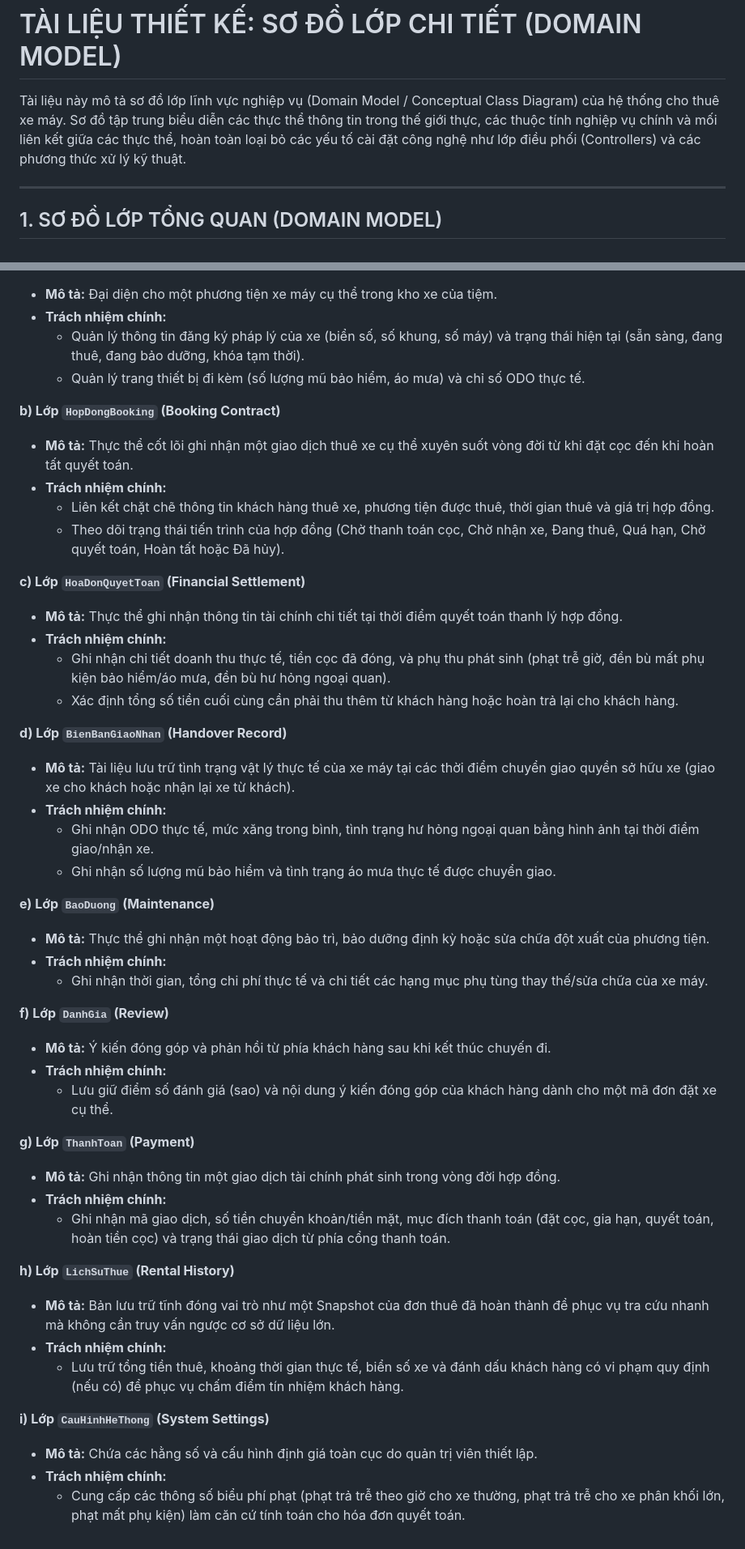
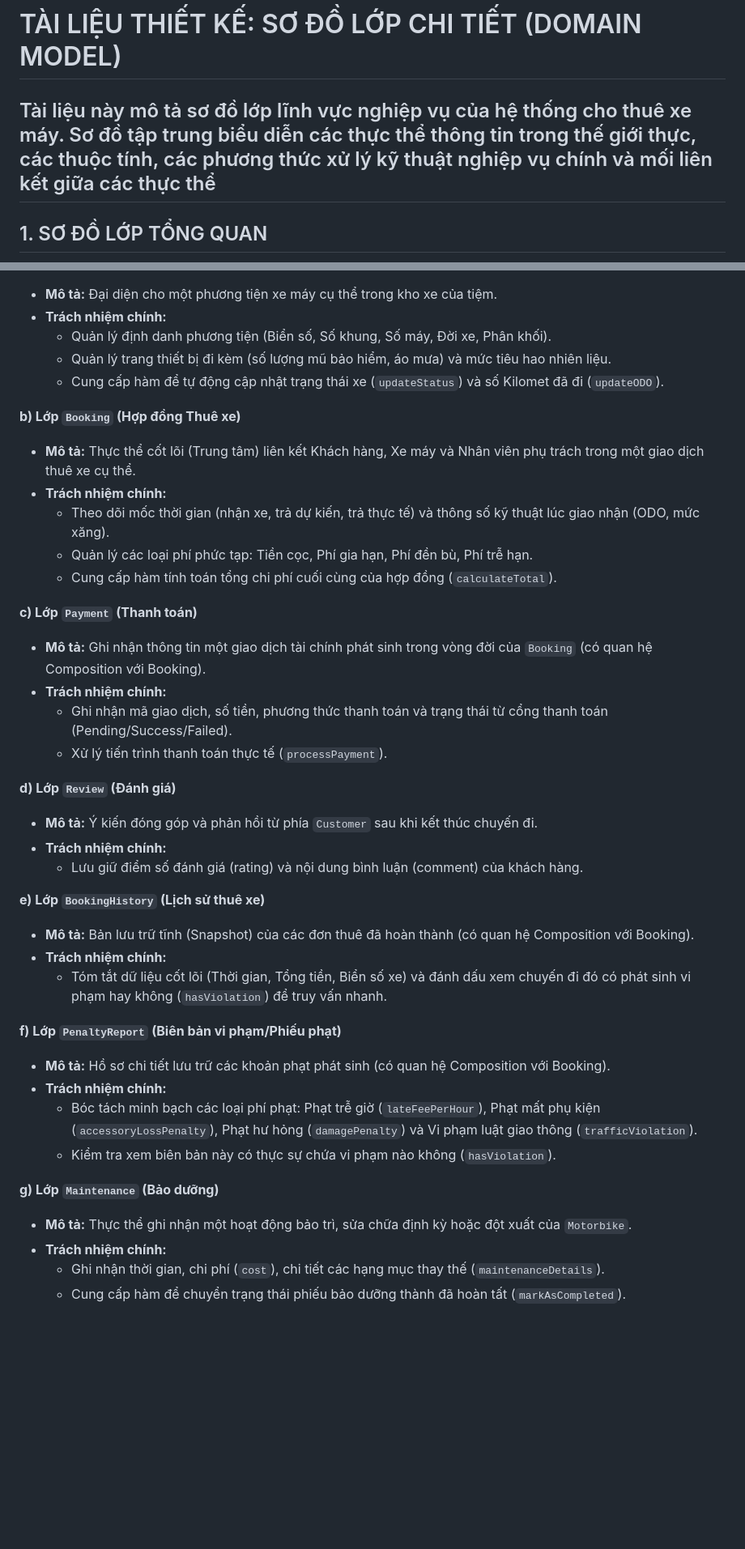
Before and after one commit to Vqd2k6/SAD-UTH, a Markdown page: docs/class-diagrams.md, 2 parts joined by grey strips. Shown at 81% size. GitHub-like rendering; blank space fills up the shorter version.

Commit message:
Update class diagrams

````diff
--- a/docs/class-diagrams.md
+++ b/docs/class-diagrams.md
@@ -1,10 +1,9 @@
 # TÀI LIỆU THIẾT KẾ: SƠ ĐỒ LỚP CHI TIẾT (DOMAIN MODEL)
 
-Tài liệu này mô tả sơ đồ lớp lĩnh vực nghiệp vụ (Domain Model / Conceptual Class Diagram) của hệ thống cho thuê xe máy. Sơ đồ tập trung biểu diễn các thực thể thông tin trong thế giới thực, các thuộc tính nghiệp vụ chính và mối liên kết giữa các thực thể, hoàn toàn loại bỏ các yếu tố cài đặt công nghệ như lớp điều phối (Controllers) và các phương thức xử lý kỹ thuật.
-
+Tài liệu này mô tả sơ đồ lớp lĩnh vực nghiệp vụ của hệ thống cho thuê xe máy. Sơ đồ tập trung biểu diễn các thực thể thông tin trong thế giới thực, các thuộc tính, các phương thức xử lý kỹ thuật nghiệp vụ chính và mối liên kết giữa các thực thể
 ---
 
-## 1. SƠ ĐỒ LỚP TỔNG QUAN (DOMAIN MODEL)
+## 1. SƠ ĐỒ LỚP TỔNG QUAN
 
 ```mermaid
 classDiagram
@@ -257,47 +297,40 @@ classDiagram
 - **Mô tả:** Đại diện cho một phương tiện xe máy cụ thể trong kho xe của tiệm.
 - **Trách nhiệm chính:**
-  - Quản lý thông tin đăng ký pháp lý của xe (biển số, số khung, số máy) và trạng thái hiện tại (sẵn sàng, đang thuê, đang bảo dưỡng, khóa tạm thời).
-  - Quản lý trang thiết bị đi kèm (số lượng mũ bảo hiểm, áo mưa) và chỉ số ODO thực tế.
+  - Quản lý định danh phương tiện (Biển số, Số khung, Số máy, Đời xe, Phân khối).
+  - Quản lý trang thiết bị đi kèm (số lượng mũ bảo hiểm, áo mưa) và mức tiêu hao nhiên liệu.
+  - Cung cấp hàm để tự động cập nhật trạng thái xe (`updateStatus`) và số Kilomet đã đi (`updateODO`).
 
-**b) Lớp `HopDongBooking` (Booking Contract)**
-- **Mô tả:** Thực thể cốt lõi ghi nhận một giao dịch thuê xe cụ thể xuyên suốt vòng đời từ khi đặt cọc đến khi hoàn tất quyết toán.
+**b) Lớp `Booking` (Hợp đồng Thuê xe)**
+- **Mô tả:** Thực thể cốt lõi (Trung tâm) liên kết Khách hàng, Xe máy và Nhân viên phụ trách trong một giao dịch thuê xe cụ thể.
 - **Trách nhiệm chính:**
-  - Liên kết chặt chẽ thông tin khách hàng thuê xe, phương tiện được thuê, thời gian thuê và giá trị hợp đồng.
-  - Theo dõi trạng thái tiến trình của hợp đồng (Chờ thanh toán cọc, Chờ nhận xe, Đang thuê, Quá hạn, Chờ quyết toán, Hoàn tất hoặc Đã hủy).
+  - Theo dõi mốc thời gian (nhận xe, trả dự kiến, trả thực tế) và thông số kỹ thuật lúc giao nhận (ODO, mức xăng).
+  - Quản lý các loại phí phức tạp: Tiền cọc, Phí gia hạn, Phí đền bù, Phí trễ hạn.
+  - Cung cấp hàm tính toán tổng chi phí cuối cùng của hợp đồng (`calculateTotal`).
 
-**c) Lớp `HoaDonQuyetToan` (Financial Settlement)**
-- **Mô tả:** Thực thể ghi nhận thông tin tài chính chi tiết tại thời điểm quyết toán thanh lý hợp đồng.
+**c) Lớp `Payment` (Thanh toán)**
+- **Mô tả:** Ghi nhận thông tin một giao dịch tài chính phát sinh trong vòng đời của `Booking` (có quan hệ Composition với Booking).
 - **Trách nhiệm chính:**
-  - Ghi nhận chi tiết doanh thu thực tế, tiền cọc đã đóng, và phụ thu phát sinh (phạt trễ giờ, đền bù mất phụ kiện bảo hiểm/áo mưa, đền bù hư hỏng ngoại quan).
-  - Xác định tổng số tiền cuối cùng cần phải thu thêm từ khách hàng hoặc hoàn trả lại cho khách hàng.
+  - Ghi nhận mã giao dịch, số tiền, phương thức thanh toán và trạng thái từ cổng thanh toán (Pending/Success/Failed).
+  - Xử lý tiến trình thanh toán thực tế (`processPayment`).
 
-**d) Lớp `BienBanGiaoNhan` (Handover Record)**
-- **Mô tả:** Tài liệu lưu trữ tình trạng vật lý thực tế của xe máy tại các thời điểm chuyển giao quyền sở hữu xe (giao xe cho khách hoặc nhận lại xe từ khách).
+**d) Lớp `Review` (Đánh giá)**
+- **Mô tả:** Ý kiến đóng góp và phản hồi từ phía `Customer` sau khi kết thúc chuyến đi.
 - **Trách nhiệm chính:**
-  - Ghi nhận ODO thực tế, mức xăng trong bình, tình trạng hư hỏng ngoại quan bằng hình ảnh tại thời điểm giao/nhận xe.
-  - Ghi nhận số lượng mũ bảo hiểm và tình trạng áo mưa thực tế được chuyển giao.
+  - Lưu giữ điểm số đánh giá (rating) và nội dung bình luận (comment) của khách hàng.
 
-**e) Lớp `BaoDuong` (Maintenance)**
-- **Mô tả:** Thực thể ghi nhận một hoạt động bảo trì, bảo dưỡng định kỳ hoặc sửa chữa đột xuất của phương tiện.
+**e) Lớp `BookingHistory` (Lịch sử thuê xe)**
+- **Mô tả:** Bản lưu trữ tĩnh (Snapshot) của các đơn thuê đã hoàn thành (có quan hệ Composition với Booking).
 - **Trách nhiệm chính:**
-  - Ghi nhận thời gian, tổng chi phí thực tế và chi tiết các hạng mục phụ tùng thay thế/sửa chữa của xe máy.
+  - Tóm tắt dữ liệu cốt lõi (Thời gian, Tổng tiền, Biển số xe) và đánh dấu xem chuyến đi đó có phát sinh vi phạm hay không (`hasViolation`) để truy vấn nhanh.
 
-**f) Lớp `DanhGia` (Review)**
-- **Mô tả:** Ý kiến đóng góp và phản hồi từ phía khách hàng sau khi kết thúc chuyến đi.
+**f) Lớp `PenaltyReport` (Biên bản vi phạm/Phiếu phạt)**
+- **Mô tả:** Hồ sơ chi tiết lưu trữ các khoản phạt phát sinh (có quan hệ Composition với Booking).
 - **Trách nhiệm chính:**
-  - Lưu giữ điểm số đánh giá (sao) và nội dung ý kiến đóng góp của khách hàng dành cho một mã đơn đặt xe cụ thể.
+  - Bóc tách minh bạch các loại phí phạt: Phạt trễ giờ (`lateFeePerHour`), Phạt mất phụ kiện (`accessoryLossPenalty`), Phạt hư hỏng (`damagePenalty`) và Vi phạm luật giao thông (`trafficViolation`).
+  - Kiểm tra xem biên bản này có thực sự chứa vi phạm nào không (`hasViolation`).
 
-**g) Lớp `ThanhToan` (Payment)**
-- **Mô tả:** Ghi nhận thông tin một giao dịch tài chính phát sinh trong vòng đời hợp đồng.
+**g) Lớp `Maintenance` (Bảo dưỡng)**
+- **Mô tả:** Thực thể ghi nhận một hoạt động bảo trì, sửa chữa định kỳ hoặc đột xuất của `Motorbike`.
 - **Trách nhiệm chính:**
-  - Ghi nhận mã giao dịch, số tiền chuyển khoản/tiền mặt, mục đích thanh toán (đặt cọc, gia hạn, quyết toán, hoàn tiền cọc) và trạng thái giao dịch từ phía cổng thanh toán.
-
-**h) Lớp `LichSuThue` (Rental History)**
-- **Mô tả:** Bản lưu trữ tĩnh đóng vai trò như một Snapshot của đơn thuê đã hoàn thành để phục vụ tra cứu nhanh mà không cần truy vấn ngược cơ sở dữ liệu lớn.
-- **Trách nhiệm chính:**
-  - Lưu trữ tổng tiền thuê, khoảng thời gian thực tế, biển số xe và đánh dấu khách hàng có vi phạm quy định (nếu có) để phục vụ chấm điểm tín nhiệm khách hàng.
-
-**i) Lớp `CauHinhHeThong` (System Settings)**
-- **Mô tả:** Chứa các hằng số và cấu hình định giá toàn cục do quản trị viên thiết lập.
-- **Trách nhiệm chính:**
-  - Cung cấp các thông số biểu phí phạt (phạt trả trễ theo giờ cho xe thường, phạt trả trễ cho xe phân khối lớn, phạt mất phụ kiện) làm căn cứ tính toán cho hóa đơn quyết toán.
+  - Ghi nhận thời gian, chi phí (`cost`), chi tiết các hạng mục thay thế (`maintenanceDetails`).
+  - Cung cấp hàm để chuyển trạng thái phiếu bảo dưỡng thành đã hoàn tất (`markAsCompleted`).
````
Also changed, not shown: other parts of docs/class-diagrams.md (+230 -189 lines).
